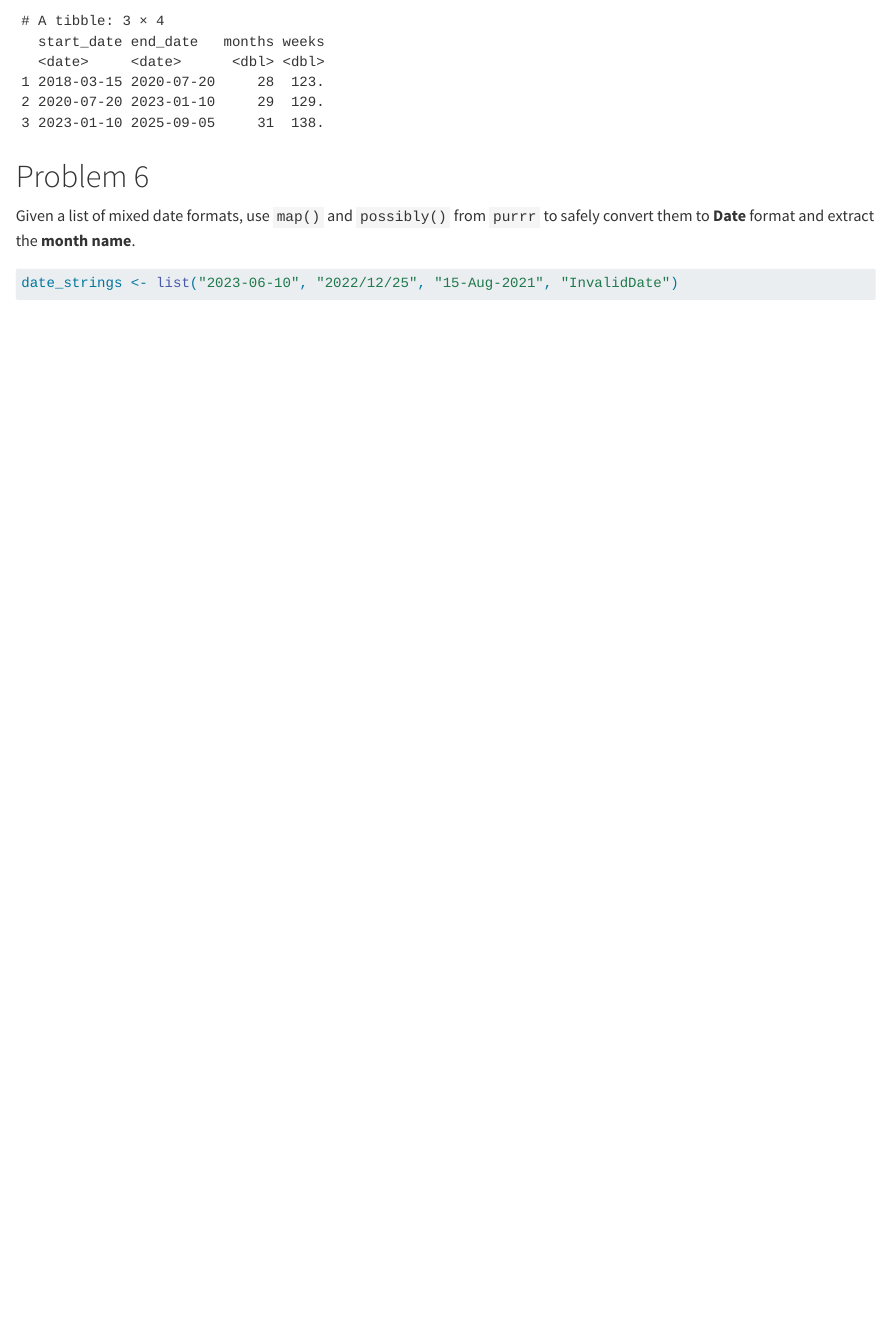
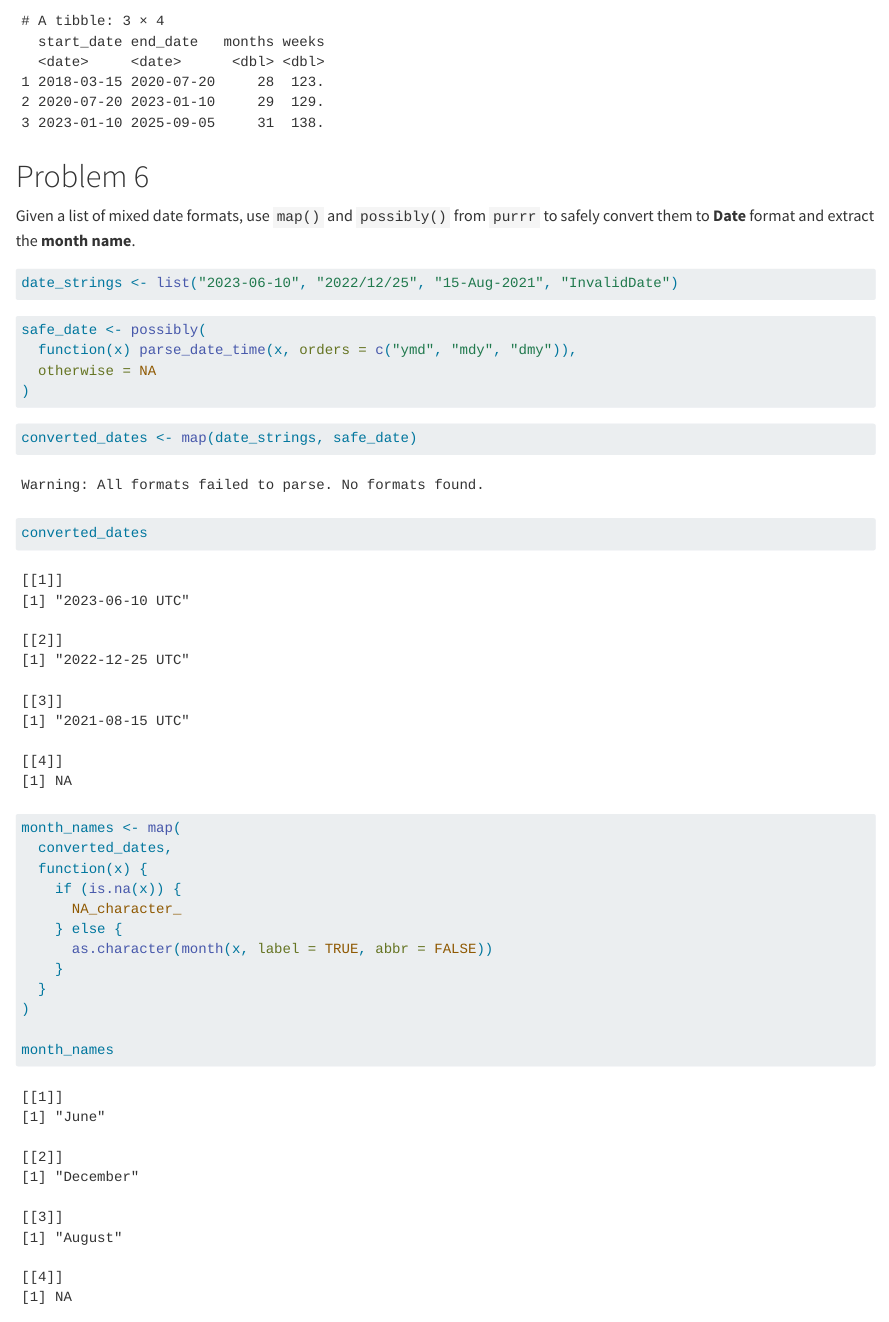
Before and after one commit to easonj319-sudo/DATA613-Homework-3, a Quarto document (tidyverse.qmd): the page in a window 1100 px wide, from 9580 px down. Rendered offline with R 4.5, knitr and Pandoc in place of Quarto, with nearby package versions; code that draws random numbers runs with fixed seeds of ours; the gapminder table comes from the copy in Python's plotly package.

Commit message:
Complete Problem 6

````diff
--- a/tidyverse.qmd
+++ b/tidyverse.qmd
@@ -316,6 +316,31 @@ result
 
 Given a list of mixed date formats, use `map()` and `possibly()` from `purrr` to safely convert them to **Date** format and extract the **month name**.
 
-``` r
+``` {r}
 date_strings <- list("2023-06-10", "2022/12/25", "15-Aug-2021", "InvalidDate")
 ```
+```{r}
+safe_date <- possibly(
+  function(x) parse_date_time(x, orders = c("ymd", "mdy", "dmy")),
+  otherwise = NA
+)
+```
+```{r}
+converted_dates <- map(date_strings, safe_date)
+
+converted_dates
+```
+```{r}
+month_names <- map(
+  converted_dates,
+  function(x) {
+    if (is.na(x)) {
+      NA_character_
+    } else {
+      as.character(month(x, label = TRUE, abbr = FALSE))
+    }
+  }
+)
+
+month_names
+```
````
Also changed, not shown: tidyverse.html.
